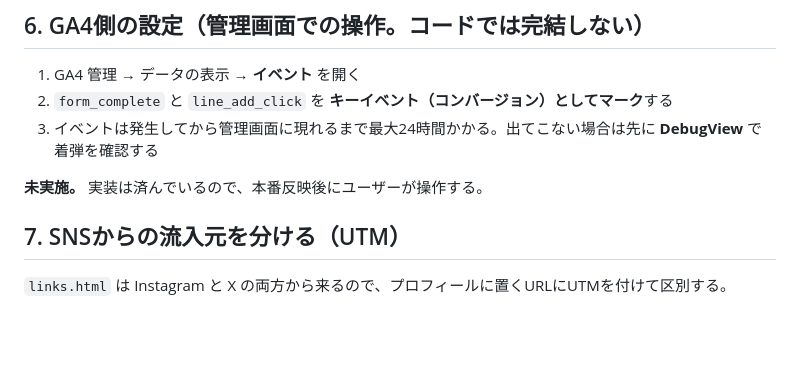
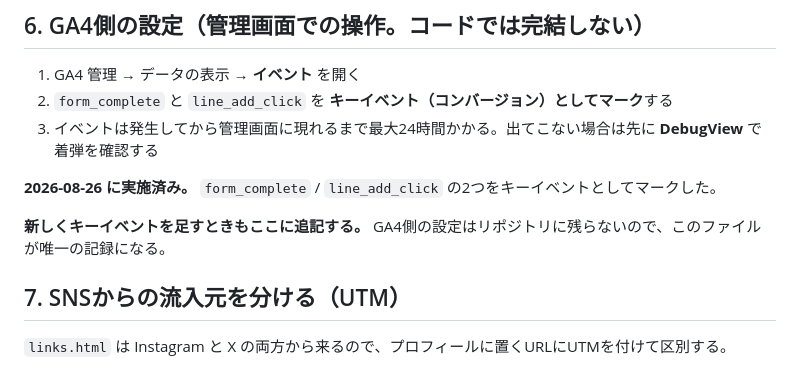
Before and after one commit to kinenbiplanner-source/kinenbi-planner, a Markdown page: メディア方針/計測設計.md, the part around the change. Drawn GitHub-style; blank space fills up the shorter version.

Commit message:
GA4のキーイベント設定を実施済みにする
form_complete / line_add_click をキーイベントとしてマークした。
GA4側の設定はリポジトリに残らないので、このファイルを唯一の記録にする旨も明記。

Co-Authored-By: Claude Opus 5 <noreply@anthropic.com>

```diff
--- a/メディア方針/計測設計.md
+++ b/メディア方針/計測設計.md
@@ -100,7 +100,9 @@ Annivは記事0本・SNS投稿ほぼ0本の段階で先に計測を通し、同
 2. `form_complete` と `line_add_click` を **キーイベント（コンバージョン）としてマーク**する
 3. イベントは発生してから管理画面に現れるまで最大24時間かかる。出てこない場合は先に **DebugView** で着弾を確認する
 
-**未実施。** 実装は済んでいるので、本番反映後にユーザーが操作する。
+**2026-08-26 に実施済み。** `form_complete` / `line_add_click` の2つをキーイベントとしてマークした。
+
+**新しくキーイベントを足すときもここに追記する。** GA4側の設定はリポジトリに残らないので、このファイルが唯一の記録になる。
 
 ## 7. SNSからの流入元を分ける（UTM）
 
```
